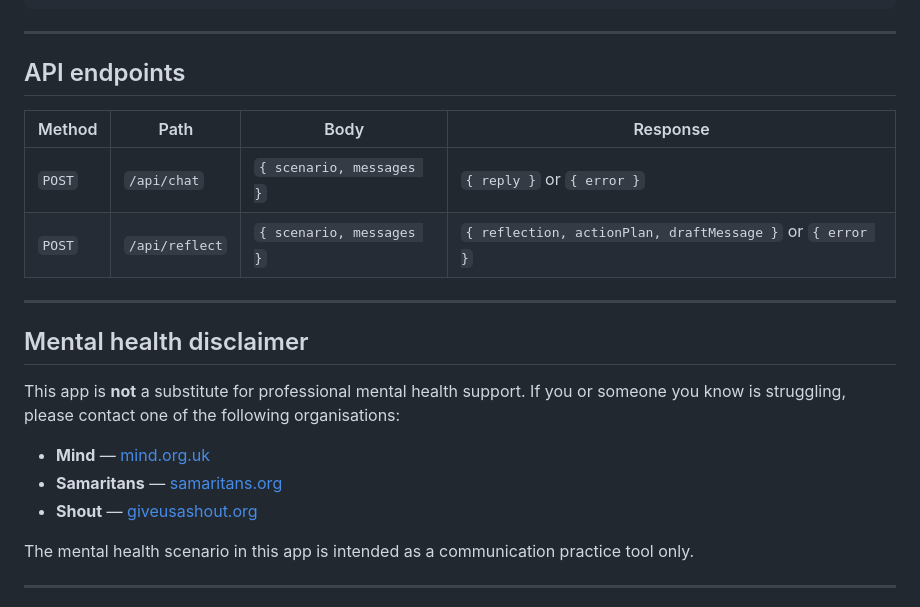
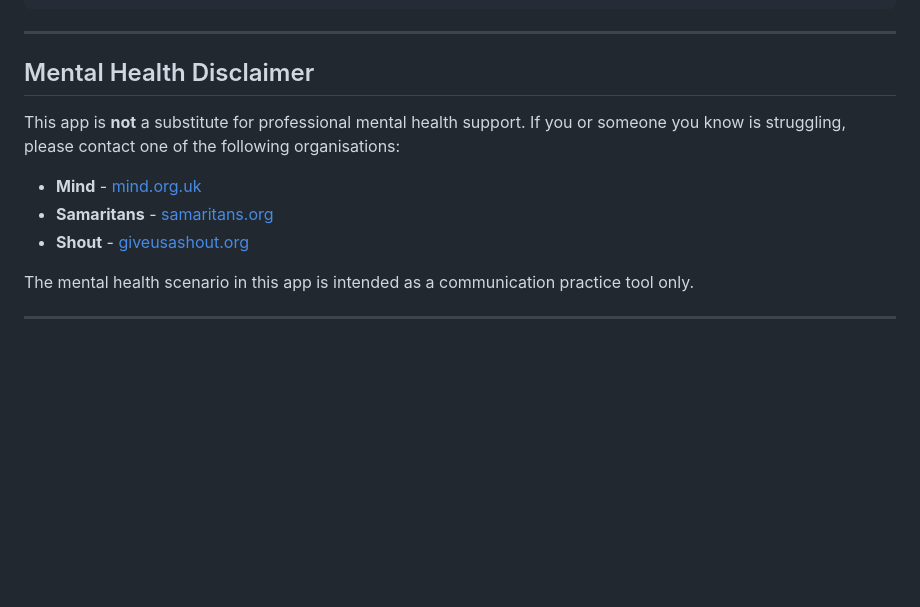
Before and after one commit to ds726/AI-Builders-Challenge---Wildcard, a Markdown page: README.md, the part around one of its changes. GitHub-like rendering; blank space fills up the shorter version.

```diff
--- a/README.md
+++ b/README.md
@@ -87,22 +131,13 @@ Open [http://localhost:3000](http://localhost:3000) in your browser.
 
 ---
 
-## API endpoints
-
-| Method | Path | Body | Response |
-|---|---|---|---|
-| `POST` | `/api/chat` | `{ scenario, messages }` | `{ reply }` or `{ error }` |
-| `POST` | `/api/reflect` | `{ scenario, messages }` | `{ reflection, actionPlan, draftMessage }` or `{ error }` |
-
----
-
-## Mental health disclaimer
+## Mental Health Disclaimer
 
 This app is **not** a substitute for professional mental health support. If you or someone you know is struggling, please contact one of the following organisations:
 
-- **Mind** — [mind.org.uk](https://www.mind.org.uk)
-- **Samaritans** — [samaritans.org](https://www.samaritans.org)
-- **Shout** — [giveusashout.org](https://www.giveusashout.org)
+- **Mind** - [mind.org.uk](https://www.mind.org.uk)
+- **Samaritans** - [samaritans.org](https://www.samaritans.org)
+- **Shout** - [giveusashout.org](https://www.giveusashout.org)
 
 The mental health scenario in this app is intended as a communication practice tool only.
 
```
Also changed, not shown: other parts of README.md (+61 -17 lines).
